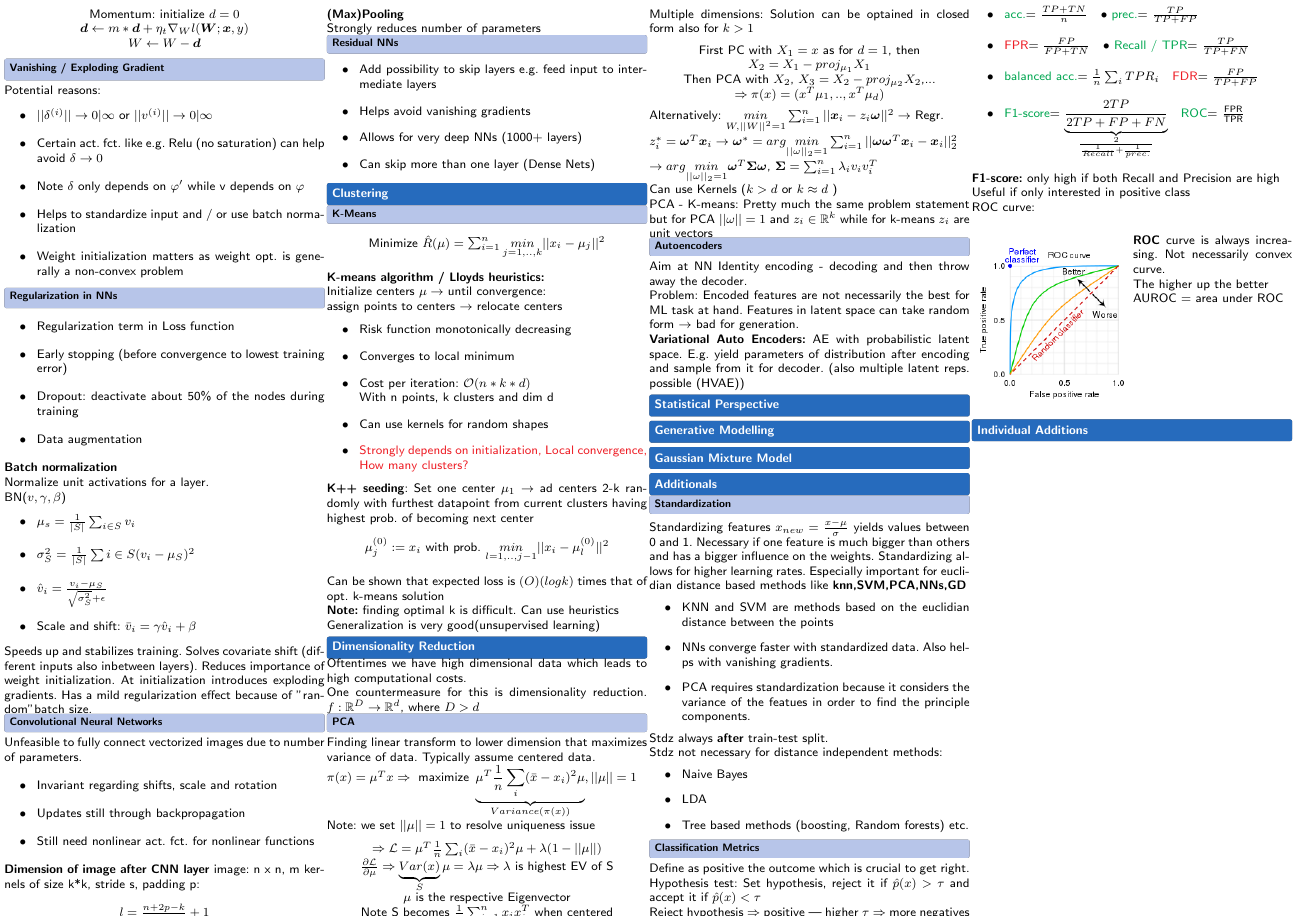
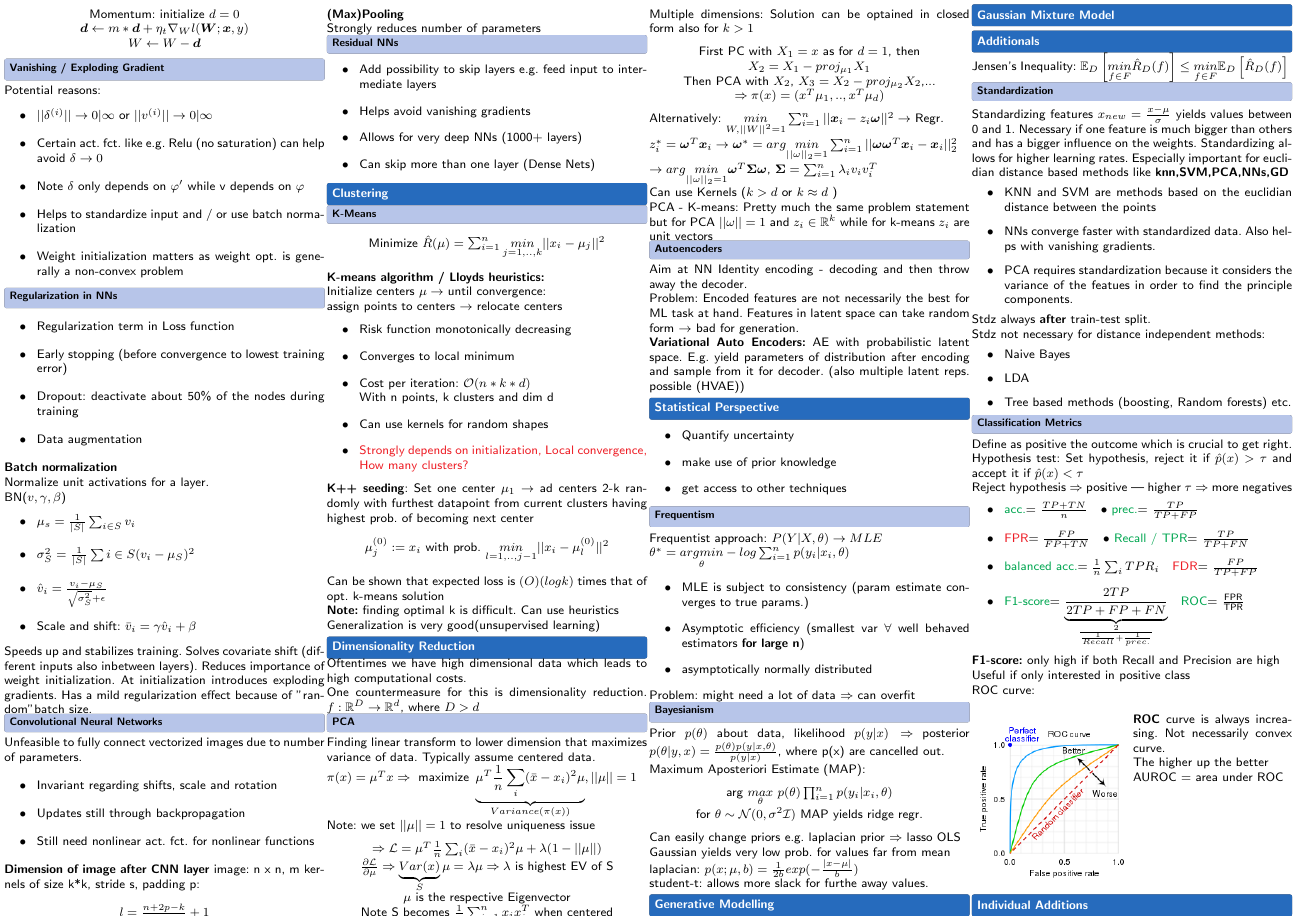
Before and after one commit to Sp0och/IML_latex, a LaTeX document (IML.tex, which reads 11_statistical_perspective/11.1_frequentism.tex, 11_statistical_perspective/11.2_bayesianism.tex, 11_statistical_perspective/statistical_perspective.tex): page 3 of 3. Compiled offline with pdfLaTeX.

Commit message:
getting there

```diff
--- /dev/null
+++ b/11_statistical_perspective/11.1_frequentism.tex
@@ -0,0 +1,13 @@
+\subsection{Frequentism}
+
+Frequentist approach: $P(Y|X,\theta) \rightarrow MLE$
+
+$\theta^* = \underset{\theta}{argmin} -log\sum_{i=1}^np(y_i|x_i,\theta)$
+
+\begin{itemize}
+    \item MLE is subject to consistency (param estimate converges to true params.)
+    \item Asymptotic efficiency (smallest var $\forall$ well behaved estimators \textbf{for large n})
+    \item asymptotically normally distributed
+\end{itemize}
+
+Problem: might need a lot of data $\Rightarrow$ can overfit
--- /dev/null
+++ b/11_statistical_perspective/11.2_bayesianism.tex
@@ -0,0 +1,17 @@
+\subsection{Bayesianism}
+
+Prior $p(\theta)$ about data, likelihood $p(y|x) \Rightarrow$ posterior $p(\theta|y,x) = \frac{p(\theta) p(y|x,\theta)}{p(y|x)}$, where p(x) are cancelled out.
+
+Maximum Aposteriori Estimate (MAP):
+\begin{center}
+    arg $\underset{\theta}{max}$ $p(\theta)\prod_{i=1}^n p(y_i|x_i,\theta)$
+    \\ for $\theta \sim \mathcal{N}(0,\sigma^2\mathcal{I})$ MAP yields ridge regr.
+\end{center}
+
+Can easily change priors e.g. laplacian prior $\Rightarrow$ lasso OLS %TODO what are the params
+
+Gaussian yields very low prob. for values far from mean
+
+laplacian: $p(x;\mu,b) = \frac{1}{2b}exp(-\frac{|x-\mu|}{b})$
+
+student-t: allows more slack for furthe away values.
--- a/11_statistical_perspective/statistical_perspective.tex
+++ b/11_statistical_perspective/statistical_perspective.tex
@@ -0,0 +1,8 @@
+\begin{itemize}
+    \item Quantify uncertainty
+    \item make use of prior knowledge
+    \item get access to other techniques
+\end{itemize}
+
+\input{11_statistical_perspective/11.1_frequentism.tex}
+\input{11_statistical_perspective/11.2_bayesianism.tex}
--- a/additionals/additionals.tex
+++ b/additionals/additionals.tex
@@ -1,3 +1,4 @@
+Jensen's Inequality: $\mathbb{E}_D\left[\underset{f\in F}{min} \hat{R}_D(f)\right] \leq \underset{f\in F}{min}\mathbb{E}_D\left[\hat{R}_D(f)\right]$
 \input{additionals/a.1_standardization.tex}
 
 \input{additionals/a.2_classification_evaluation.tex}
```
Also changed, not shown: IML.pdf, 4 other files.
